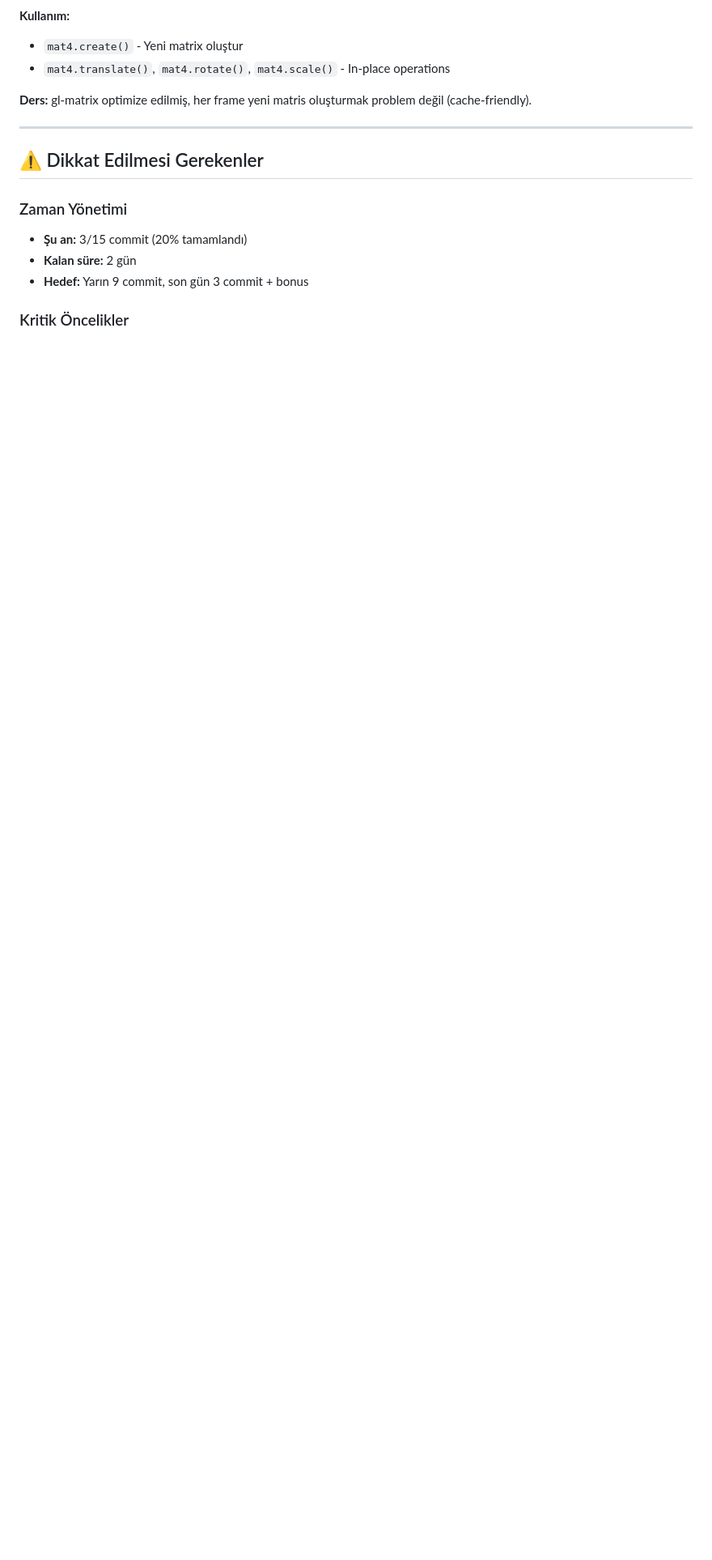
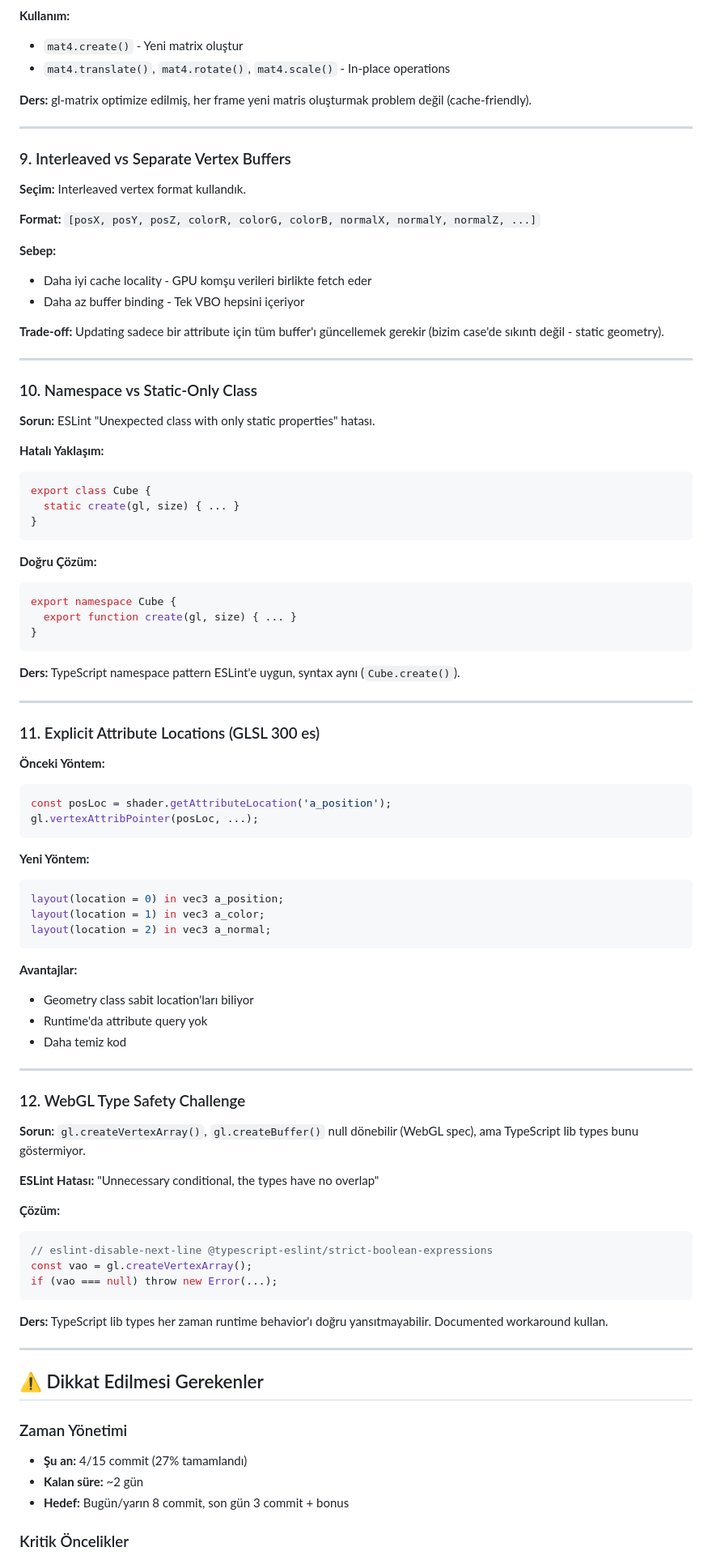
Before and after one commit to Zerohidz/WebGlGameEngine, a Markdown page: PROGRESS.md, the part around one of its changes. Shown at 81% size. Rendered like a GitHub page; blank space fills up the shorter version.

````diff
--- a/PROGRESS.md
+++ b/PROGRESS.md
@@ -235,12 +248,87 @@ function resizeCanvas(): void {
 
 ---
 
+### 9. Interleaved vs Separate Vertex Buffers
+
+**Seçim:** Interleaved vertex format kullandık.
+
+**Format:** `[posX, posY, posZ, colorR, colorG, colorB, normalX, normalY, normalZ, ...]`
+
+**Sebep:**
+- Daha iyi cache locality - GPU komşu verileri birlikte fetch eder
+- Daha az buffer binding - Tek VBO hepsini içeriyor
+
+**Trade-off:** Updating sadece bir attribute için tüm buffer'ı güncellemek gerekir (bizim case'de sıkıntı değil - static geometry).
+
+---
+
+### 10. Namespace vs Static-Only Class
+
+**Sorun:** ESLint "Unexpected class with only static properties" hatası.
+
+**Hatalı Yaklaşım:**
+```typescript
+export class Cube {
+  static create(gl, size) { ... }
+}
+```
+
+**Doğru Çözüm:**
+```typescript
+export namespace Cube {
+  export function create(gl, size) { ... }
+}
+```
+
+**Ders:** TypeScript namespace pattern ESLint'e uygun, syntax aynı (`Cube.create()`).
+
+---
+
+### 11. Explicit Attribute Locations (GLSL 300 es)
+
+**Önceki Yöntem:**
+```typescript
+const posLoc = shader.getAttributeLocation('a_position');
+gl.vertexAttribPointer(posLoc, ...);
+```
+
+**Yeni Yöntem:**
+```glsl
+layout(location = 0) in vec3 a_position;
+layout(location = 1) in vec3 a_color;
+layout(location = 2) in vec3 a_normal;
+```
+
+**Avantajlar:**
+- Geometry class sabit location'ları biliyor
+- Runtime'da attribute query yok
+- Daha temiz kod
+
+---
+
+### 12. WebGL Type Safety Challenge
+
+**Sorun:** `gl.createVertexArray()`, `gl.createBuffer()` null dönebilir (WebGL spec), ama TypeScript lib types bunu göstermiyor.
+
+**ESLint Hatası:** "Unnecessary conditional, the types have no overlap"
+
+**Çözüm:**
+```typescript
+// eslint-disable-next-line @typescript-eslint/strict-boolean-expressions
+const vao = gl.createVertexArray();
+if (vao === null) throw new Error(...);
+```
+
+**Ders:** TypeScript lib types her zaman runtime behavior'ı doğru yansıtmayabilir. Documented workaround kullan.
+
+---
+
 ## ⚠️ Dikkat Edilmesi Gerekenler
 
 ### Zaman Yönetimi
-- **Şu an:** 3/15 commit (20% tamamlandı)
-- **Kalan süre:** 2 gün
-- **Hedef:** Yarın 9 commit, son gün 3 commit + bonus
+- **Şu an:** 4/15 commit (27% tamamlandı)
+- **Kalan süre:** ~2 gün
+- **Hedef:** Bugün/yarın 8 commit, son gün 3 commit + bonus
 
 ### Kritik Öncelikler
 1. **Core features önce** - Bonus'lar opsiyonel
````
Also changed, not shown: other parts of PROGRESS.md (+42 -23 lines).
